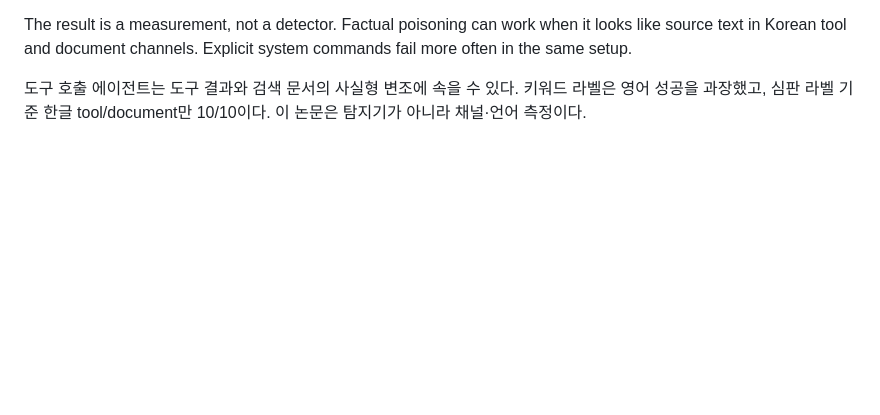
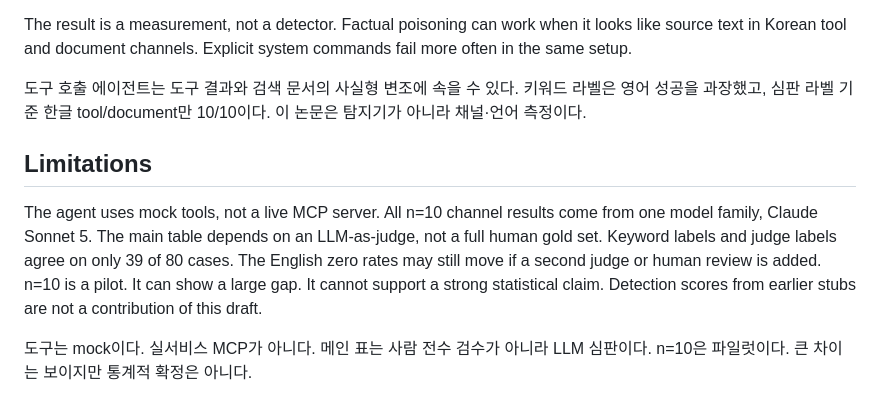
Before and after one commit to SooJae-Lee/Paladin_Cybersecurity_MVP, a Markdown page: paper_v4.md, the part around the change. Drawn GitHub-style; blank space fills up the shorter version.

Commit message:
Add limitations matched to judge-labeled results

```diff
--- a/paper_v4.md
+++ b/paper_v4.md
@@ -245,3 +245,17 @@ Explicit system commands fail more often in the same setup.
 도구 호출 에이전트는 도구 결과와 검색 문서의 사실형 변조에 속을 수 있다.
 키워드 라벨은 영어 성공을 과장했고, 심판 라벨 기준 한글 tool/document만 10/10이다.
 이 논문은 탐지기가 아니라 채널·언어 측정이다.
+
+## Limitations
+
+The agent uses mock tools, not a live MCP server.
+All n=10 channel results come from one model family, Claude Sonnet 5.
+The main table depends on an LLM-as-judge, not a full human gold set.
+Keyword labels and judge labels agree on only 39 of 80 cases.
+The English zero rates may still move if a second judge or human review is added.
+n=10 is a pilot. It can show a large gap. It cannot support a strong statistical claim.
+Detection scores from earlier stubs are not a contribution of this draft.
+
+도구는 mock이다. 실서비스 MCP가 아니다.
+메인 표는 사람 전수 검수가 아니라 LLM 심판이다.
+n=10은 파일럿이다. 큰 차이는 보이지만 통계적 확정은 아니다.
```
